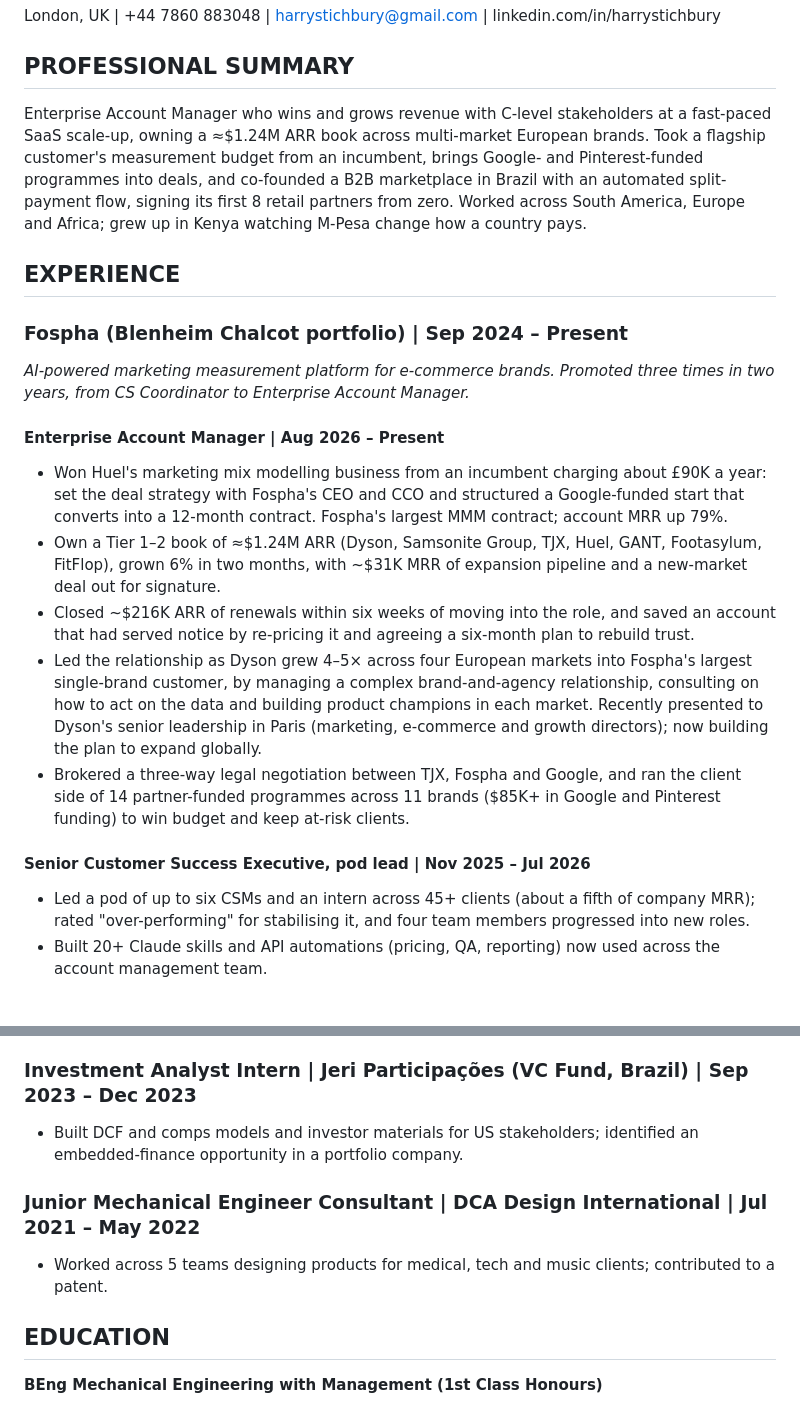
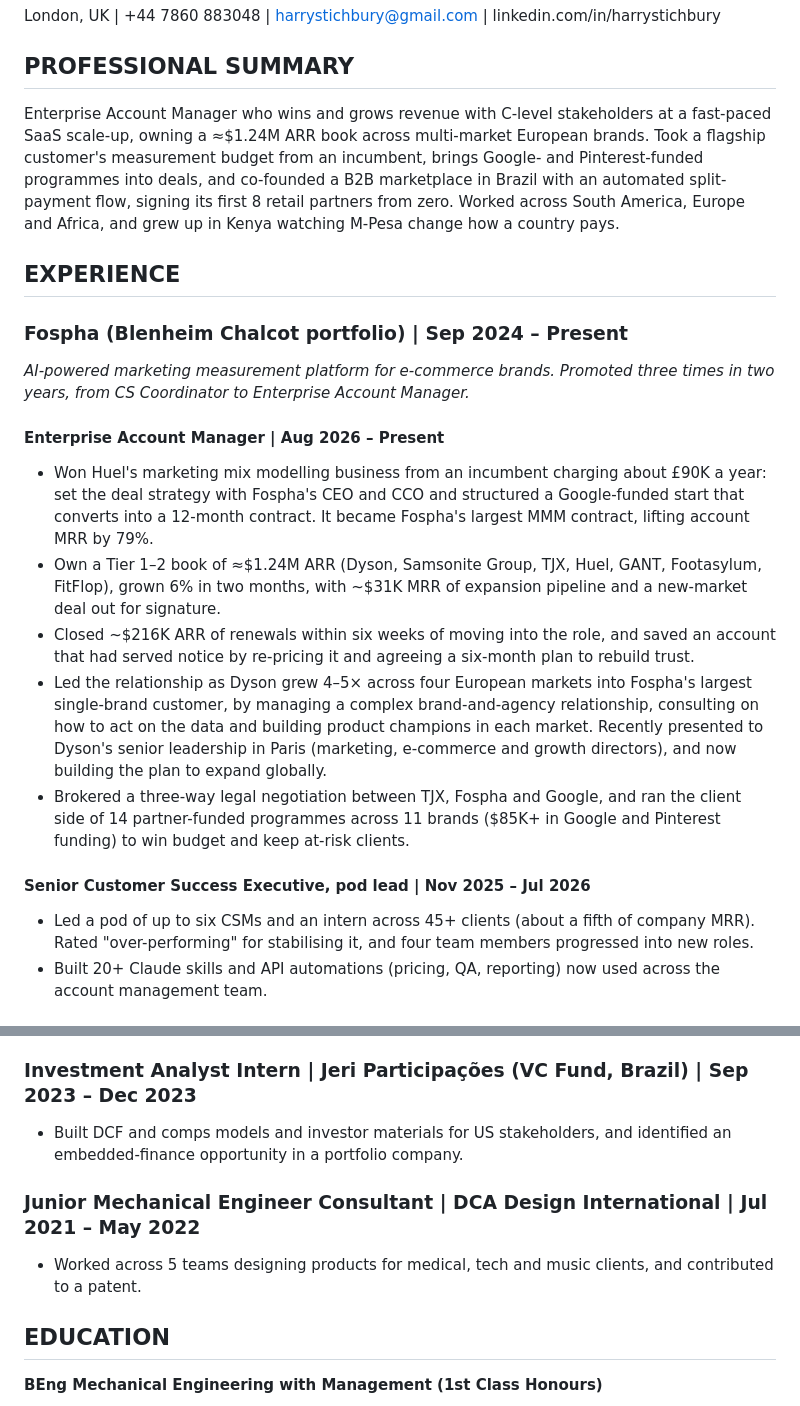
Before and after one commit to bfr8j7mm8z-ops/Career, a Markdown page: applications/2026-10-27-ppro-senior-new-business-manager/cv-v2.md, 2 parts joined by grey strips. GitHub-like rendering.

Commit message:
PPRO CV: semicolons removed; no-semicolon rule in drafting reference
Co-Authored-By: Claude Opus 5.5 <noreply@anthropic.com>
Claude-Session: https://claude.ai/code/session_01EEaEHQRU96zN8Dwv1kgLZo

```diff
--- a/applications/2026-10-27-ppro-senior-new-business-manager/cv-v2.md
+++ b/applications/2026-10-27-ppro-senior-new-business-manager/cv-v2.md
@@ -4,7 +4,7 @@ London, UK | +44 7860 883048 | harrystichbury@gmail.com | linkedin.com/in/harrys
 
 ## PROFESSIONAL SUMMARY
 
-Enterprise Account Manager who wins and grows revenue with C-level stakeholders at a fast-paced SaaS scale-up, owning a ≈$1.24M ARR book across multi-market European brands. Took a flagship customer's measurement budget from an incumbent, brings Google- and Pinterest-funded programmes into deals, and co-founded a B2B marketplace in Brazil with an automated split-payment flow, signing its first 8 retail partners from zero. Worked across South America, Europe and Africa; grew up in Kenya watching M-Pesa change how a country pays.
+Enterprise Account Manager who wins and grows revenue with C-level stakeholders at a fast-paced SaaS scale-up, owning a ≈$1.24M ARR book across multi-market European brands. Took a flagship customer's measurement budget from an incumbent, brings Google- and Pinterest-funded programmes into deals, and co-founded a B2B marketplace in Brazil with an automated split-payment flow, signing its first 8 retail partners from zero. Worked across South America, Europe and Africa, and grew up in Kenya watching M-Pesa change how a country pays.
 
 ## EXPERIENCE
 
@@ -14,15 +14,15 @@ Enterprise Account Manager who wins and grows revenue with C-level stakeholders
 
 #### Enterprise Account Manager | Aug 2026 – Present
 
-- Won Huel's marketing mix modelling business from an incumbent charging about £90K a year: set the deal strategy with Fospha's CEO and CCO and structured a Google-funded start that converts into a 12-month contract. Fospha's largest MMM contract; account MRR up 79%.
+- Won Huel's marketing mix modelling business from an incumbent charging about £90K a year: set the deal strategy with Fospha's CEO and CCO and structured a Google-funded start that converts into a 12-month contract. It became Fospha's largest MMM contract, lifting account MRR by 79%.
 - Own a Tier 1–2 book of ≈$1.24M ARR (Dyson, Samsonite Group, TJX, Huel, GANT, Footasylum, FitFlop), grown 6% in two months, with ~$31K MRR of expansion pipeline and a new-market deal out for signature.
 - Closed ~$216K ARR of renewals within six weeks of moving into the role, and saved an account that had served notice by re-pricing it and agreeing a six-month plan to rebuild trust.
-- Led the relationship as Dyson grew 4–5× across four European markets into Fospha's largest single-brand customer, by managing a complex brand-and-agency relationship, consulting on how to act on the data and building product champions in each market. Recently presented to Dyson's senior leadership in Paris (marketing, e-commerce and growth directors); now building the plan to expand globally.
+- Led the relationship as Dyson grew 4–5× across four European markets into Fospha's largest single-brand customer, by managing a complex brand-and-agency relationship, consulting on how to act on the data and building product champions in each market. Recently presented to Dyson's senior leadership in Paris (marketing, e-commerce and growth directors), and now building the plan to expand globally.
 - Brokered a three-way legal negotiation between TJX, Fospha and Google, and ran the client side of 14 partner-funded programmes across 11 brands ($85K+ in Google and Pinterest funding) to win budget and keep at-risk clients.
 
 #### Senior Customer Success Executive, pod lead | Nov 2025 – Jul 2026
 
-- Led a pod of up to six CSMs and an intern across 45+ clients (about a fifth of company MRR); rated "over-performing" for stabilising it, and four team members progressed into new roles.
+- Led a pod of up to six CSMs and an intern across 45+ clients (about a fifth of company MRR). Rated "over-performing" for stabilising it, and four team members progressed into new roles.
 - Built 20+ Claude skills and API automations (pricing, QA, reporting) now used across the account management team.
 
 ### Co-Founder | SalesWolf Brazil (B2B Reseller Platform) | Apr 2024 – Jan 2026
@@ -35,11 +35,11 @@ Enterprise Account Manager who wins and grows revenue with C-level stakeholders
 
 ### Investment Analyst Intern | Jeri Participações (VC Fund, Brazil) | Sep 2023 – Dec 2023
 
-- Built DCF and comps models and investor materials for US stakeholders; identified an embedded-finance opportunity in a portfolio company.
+- Built DCF and comps models and investor materials for US stakeholders, and identified an embedded-finance opportunity in a portfolio company.
 
 ### Junior Mechanical Engineer Consultant | DCA Design International | Jul 2021 – May 2022
 
-- Worked across 5 teams designing products for medical, tech and music clients; contributed to a patent.
+- Worked across 5 teams designing products for medical, tech and music clients, and contributed to a patent.
 
 ## EDUCATION
 
```
Also changed, not shown: 1 other file.
